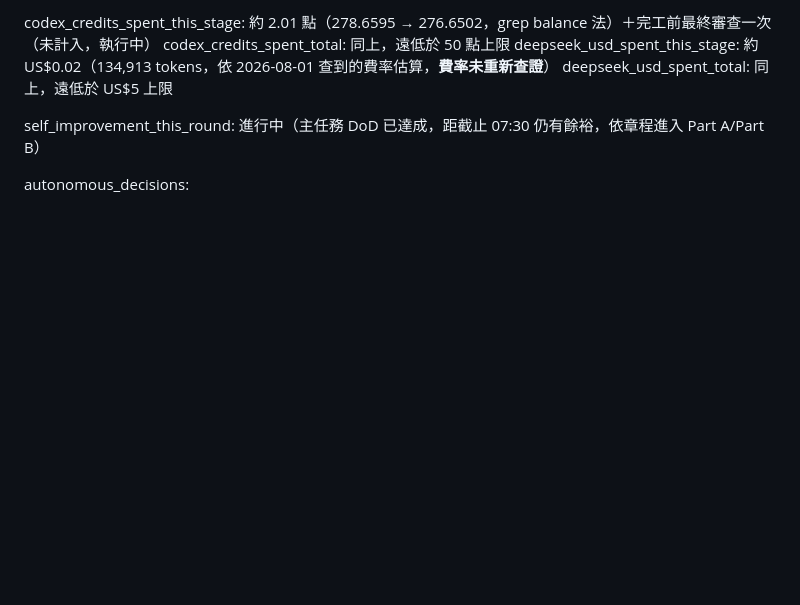
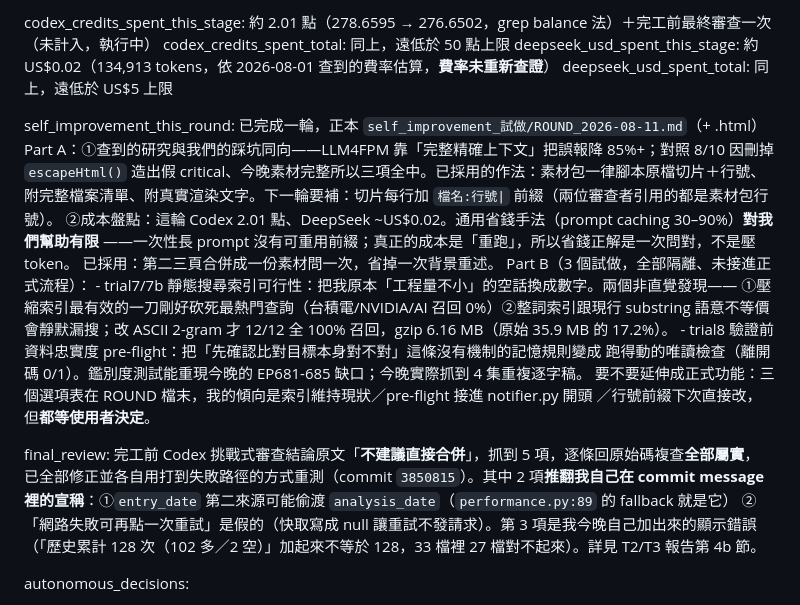
Before and after one commit to Jack20773/stock-signal, a Markdown page: SOLOMON_HANDOFF.md, the part around the change. Drawn GitHub-style; blank space fills up the shorter version.

Commit message:
交接檔更新：完工前審查那一輪 + 自我精進成果
- final_review 欄位：Codex 挑戰式審查「不建議直接合併」，5 項全部屬實已修，
  其中 2 項推翻我自己的宣稱、1 項是我今晚自己加出來的顯示錯誤。
- self_improvement_this_round：Part A（素材完整度研究＋成本盤點）
  + Part B 三個試做（搜尋索引可行性 x2、驗證前 pre-flight）。

```diff
--- a/SOLOMON_HANDOFF.md
+++ b/SOLOMON_HANDOFF.md
@@ -33,7 +33,27 @@ codex_credits_spent_total: 同上，遠低於 50 點上限
 deepseek_usd_spent_this_stage: 約 US$0.02（134,913 tokens，依 2026-08-01 查到的費率估算，**費率未重新查證**）
 deepseek_usd_spent_total: 同上，遠低於 US$5 上限
 
-self_improvement_this_round: 進行中（主任務 DoD 已達成，距截止 07:30 仍有餘裕，依章程進入 Part A/Part B）
+self_improvement_this_round: 已完成一輪，正本 `self_improvement_試做/ROUND_2026-08-11.md`（+ .html）
+  Part A：①查到的研究與我們的踩坑同向——LLM4FPM 靠「完整精確上下文」把誤報降 85%+；對照 8/10 因刪掉
+    `escapeHtml()` 造出假 critical、今晚素材完整所以三項全中。已採用的作法：素材包一律腳本原檔切片＋行號、
+    附完整檔案清單、附真實渲染文字。下一輪要補：切片每行加 `檔名:行號|` 前綴（兩位審查者引用的都是素材包行號）。
+    ②成本盤點：這輪 Codex 2.01 點、DeepSeek ~US$0.02。通用省錢手法（prompt caching 30–90%）**對我們幫助有限**
+    ——一次性長 prompt 沒有可重用前綴；真正的成本是「重跑」，所以省錢正解是一次問對，不是壓 token。
+    已採用：第二三頁合併成一份素材問一次，省掉一次背景重述。
+  Part B（3 個試做，全部隔離、未接進正式流程）：
+    - trial7/7b 靜態搜尋索引可行性：把我原本「工程量不小」的空話換成數字。兩個非直覺發現——
+      ①壓縮索引最有效的一刀剛好砍死最熱門查詢（台積電/NVIDIA/AI 召回 0%）②整詞索引跟現行 substring
+      語意不等價會靜默漏搜；改 ASCII 2-gram 才 12/12 全 100% 召回，gzip 6.16 MB（原始 35.9 MB 的 17.2%）。
+    - trial8 驗證前資料忠實度 pre-flight：把「先確認比對目標本身對不對」這條沒有機制的記憶規則變成
+      跑得動的唯讀檢查（離開碼 0/1）。鑑別度測試能重現今晚的 EP681-685 缺口；今晚實際抓到 4 集重複逐字稿。
+  要不要延伸成正式功能：三個選項表在 ROUND 檔末，我的傾向是索引維持現狀／pre-flight 接進 notifier.py 開頭
+  ／行號前綴下次直接改，但**都等使用者決定**。
+
+final_review: 完工前 Codex 挑戰式審查結論原文「**不建議直接合併**」，抓到 5 項，逐條回原始碼複查**全部屬實**，
+  已全部修正並各自用打到失敗路徑的方式重測（commit `3850815`）。其中 2 項**推翻我自己在 commit message
+  裡的宣稱**：①`entry_date` 第二來源可能偷渡 `analysis_date`（`performance.py:89` 的 fallback 就是它）
+  ②「網路失敗可再點一次重試」是假的（快取寫成 null 讓重試不發請求）。第 3 項是我今晚自己加出來的顯示錯誤
+  （「歷史累計 128 次（102 多／2 空）」加起來不等於 128，33 檔裡 27 檔對不起來）。詳見 T2/T3 報告第 4b 節。
 
 autonomous_decisions:
 1. 【一般】本機 episodes.json 陳舊 → 直接跑 `download_transcripts.py` 補齊（Downloaded 5／Skipped 680／Failed 0），
```
